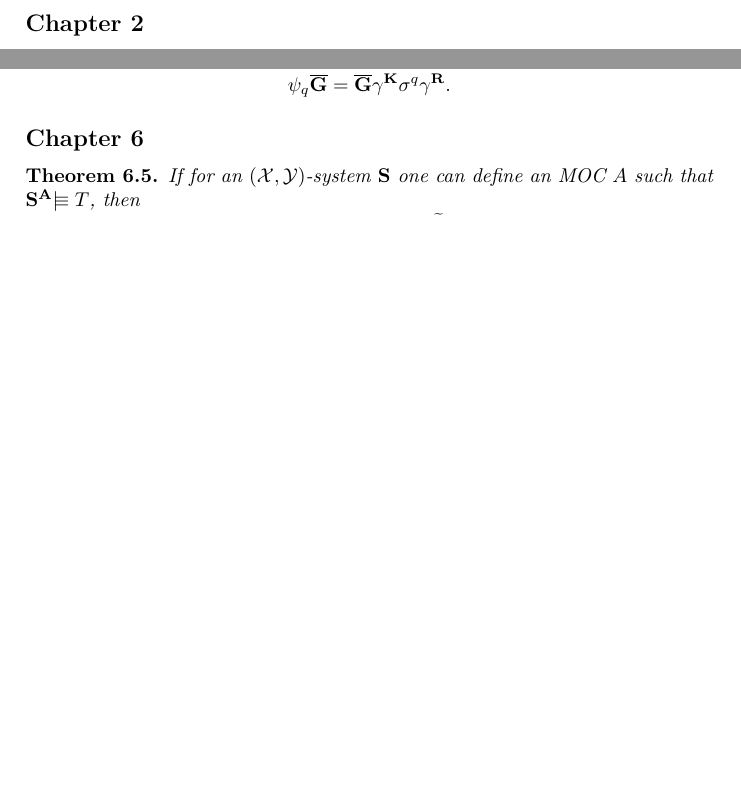
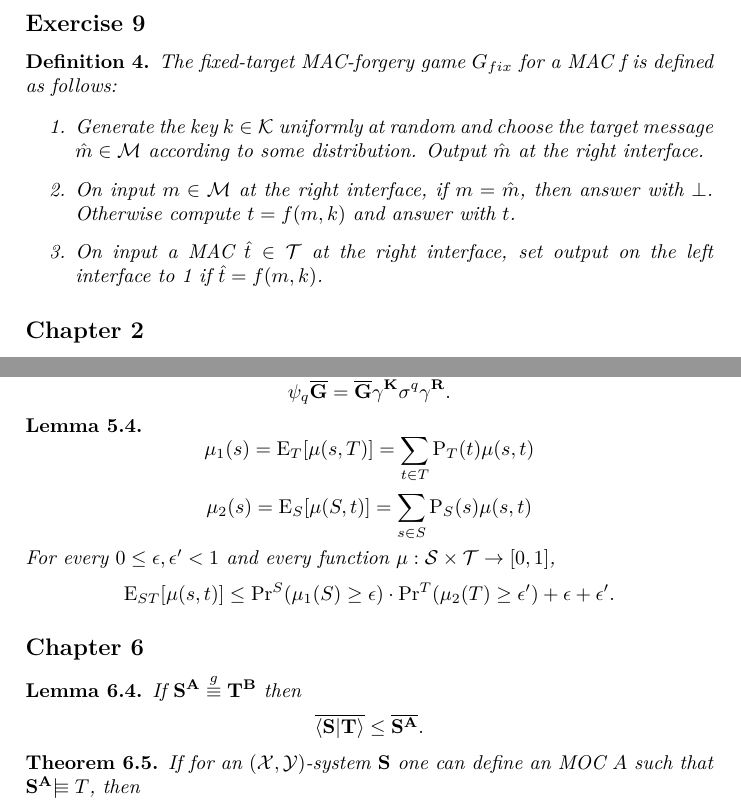
Before and after one commit to agoetschm/cryptofound_cheatsheet, a LaTeX document (cheatsheet.tex): two parts of pages 2 and 8 of 9 before the commit and two parts of pages 2 and 9 of 10 after it, joined at a grey line, cut at the place of the change, the shorter picture padded with empty space. Compiled offline with XeLaTeX.

Commit message:
Add missing definitions

```diff
--- a/cheatsheet.tex
+++ b/cheatsheet.tex
@@ -79,6 +79,19 @@
 
 		\item  The game chooses a value $x \in \mathcal{X}$ uniformly at random, and outputs $f(x)$.
 		\item  The game receives as input one value $x^\prime \in \mathcal{X}$. The game is won iff $f(x^\prime) = f(x)$.
+
+	\end{enumerate}
+\end{definition}
+
+\subsection*{Exercise 9}
+\begin{definition}
+  The fixed-target MAC-forgery game $G_{fix}$ for a MAC f is defined as follows:
+
+	\begin{enumerate}
+
+		\item  Generate the key $k \in \mathcal{K}$ uniformly at random and choose the target message $\hat{m} \in \mathcal{M}$ according to some distribution. Output $\hat{m}$ at the right interface.
+		\item  On input $m \in \mathcal{M}$ at the right interface, if $m = \hat{m}$, then answer with $\bot$. Otherwise compute $t=f(m,k)$ and answer with $t$.
+		\item  On input a MAC $\hat{t} \in \mathcal{T}$ at the right interface, set output on the left interface to 1 if $\hat{t}=f(m,k)$.
 
 	\end{enumerate}
 \end{definition}
@@ -532,8 +559,28 @@ well as a probability distribution $P_X$ over the instance set.
   .\]
 \end{customthm}
 
+\begin{customlem}{5.4}
+  \[
+    \mu_1(s) = \mathrm{E}_T[\mu(s, T)] = \sum_{t \in T} \mathrm{P}_T(t) \mu(s,t)
+  \]
+  \[
+    \mu_2(s) = \mathrm{E}_S[\mu(S, t)] = \sum_{s \in S} \mathrm{P}_S(s) \mu(s,t)
+  \]
+  For every $0 \leq \epsilon, \epsilon' < 1$ and every function $\mu : \mathcal{S} \times \mathcal{T} \rightarrow [0, 1]$,
+  \[
+    \mathrm{E}_{ST}[\mu(s, t)] \leq \Pr\nolimits^S (\mu_1(S) \geq \epsilon) \cdot \Pr\nolimits^T(\mu_2(T) \geq \epsilon') + \epsilon + \epsilon'.
+  \]
+\end{customlem}
+
 
 \subsection*{Chapter 6}
+\begin{customlem}{6.4}
+  If $\mathbf{S}^\mathbf{A} \stackrel{g}{\equiv} \mathbf{T}^\mathbf{B}$ then
+  \[
+    \overline{\langle\mathbf{S} | \mathbf{T}\rangle} \leq \overline{\mathbf{S}^\mathbf{A}}
+  .\]
+\end{customlem}
+
 \begin{customthm}{6.5}
   If for an $(\mathcal{X},\mathcal{Y})$-system $\mathbf{S}$ one can define an MOC $A$ such that $\mathbf{S}^\mathbf{A} \condequiv T$, then
   \[
```
Also changed, not shown: cheatsheet.tex (26 more changed lines).
